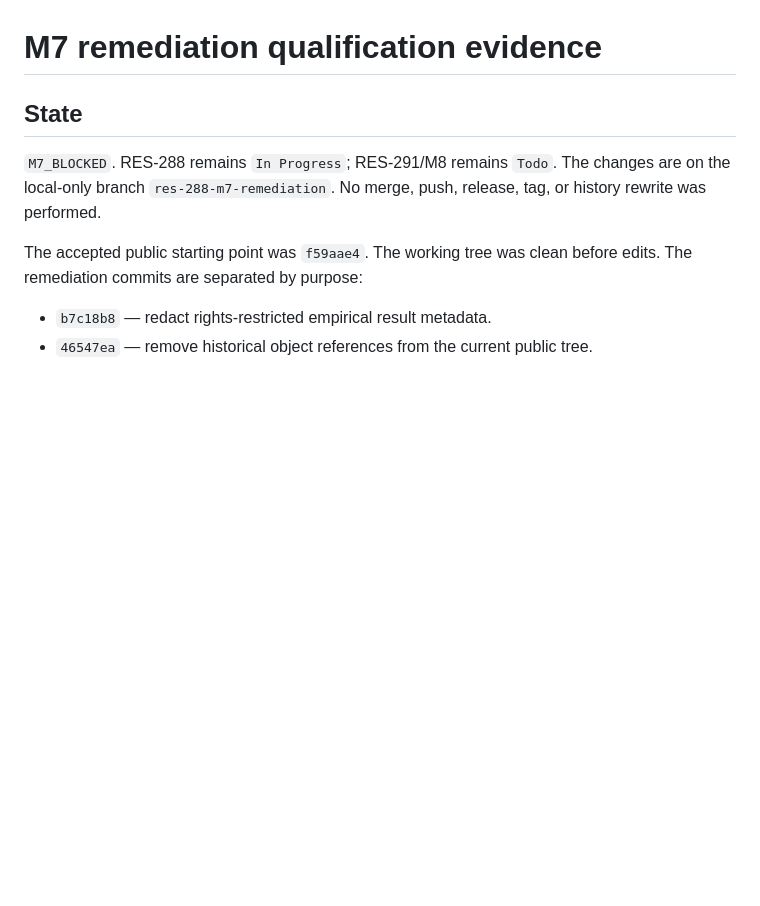
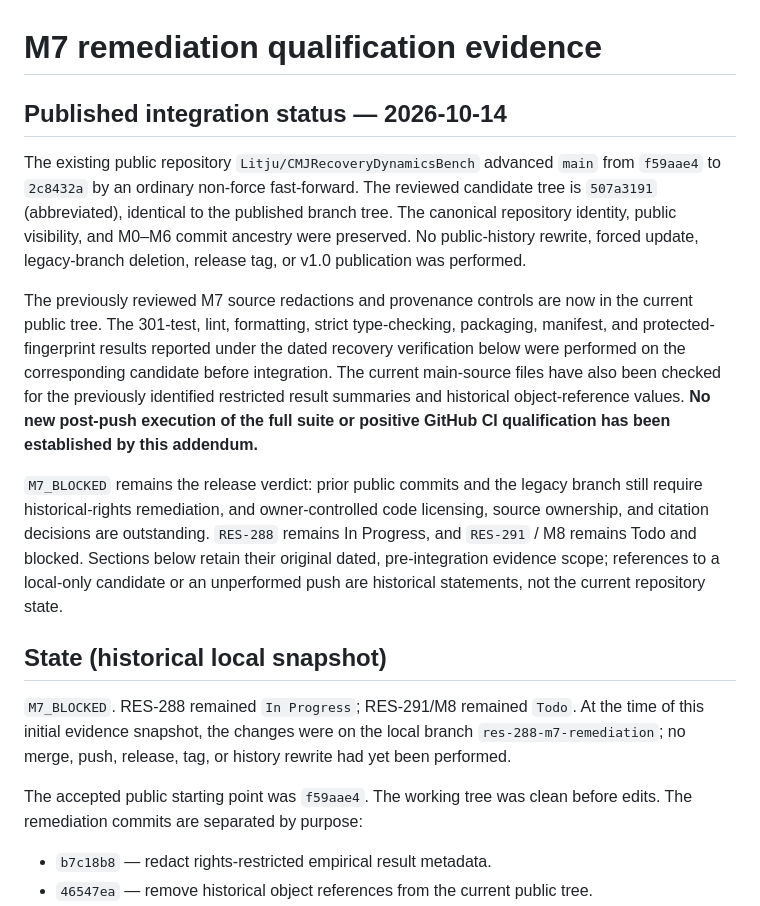
Before and after one commit to Litju/CMJRecoveryDynamicsBench, a Markdown page: docs/M7_QUALIFICATION.md, the part around the change. GitHub-like rendering; blank space fills up the shorter version.

Commit message:
docs: reconcile M7 qualification with public fast-forward

```diff
--- a/docs/M7_QUALIFICATION.md
+++ b/docs/M7_QUALIFICATION.md
@@ -1,8 +1,16 @@
 # M7 remediation qualification evidence
 
-## State
+## Published integration status — 2026-10-14
 
-`M7_BLOCKED`. RES-288 remains `In Progress`; RES-291/M8 remains `Todo`. The changes are on the local-only branch `res-288-m7-remediation`. No merge, push, release, tag, or history rewrite was performed.
+The existing public repository `Litju/CMJRecoveryDynamicsBench` advanced `main` from `f59aae4` to `2c8432a` by an ordinary non-force fast-forward. The reviewed candidate tree is `507a3191` (abbreviated), identical to the published branch tree. The canonical repository identity, public visibility, and M0–M6 commit ancestry were preserved. No public-history rewrite, forced update, legacy-branch deletion, release tag, or v1.0 publication was performed.
+
+The previously reviewed M7 source redactions and provenance controls are now in the current public tree. The 301-test, lint, formatting, strict type-checking, packaging, manifest, and protected-fingerprint results reported under the dated recovery verification below were performed on the corresponding candidate before integration. The current main-source files have also been checked for the previously identified restricted result summaries and historical object-reference values. **No new post-push execution of the full suite or positive GitHub CI qualification has been established by this addendum.**
+
+`M7_BLOCKED` remains the release verdict: prior public commits and the legacy branch still require historical-rights remediation, and owner-controlled code licensing, source ownership, and citation decisions are outstanding. `RES-288` remains In Progress, and `RES-291` / M8 remains Todo and blocked. Sections below retain their original dated, pre-integration evidence scope; references to a local-only candidate or an unperformed push are historical statements, not the current repository state.
+
+## State (historical local snapshot)
+
+`M7_BLOCKED`. RES-288 remained `In Progress`; RES-291/M8 remained `Todo`. At the time of this initial evidence snapshot, the changes were on the local branch `res-288-m7-remediation`; no merge, push, release, tag, or history rewrite had yet been performed.
 
 The accepted public starting point was `f59aae4`. The working tree was clean before edits. The remediation commits are separated by purpose:
 
```
